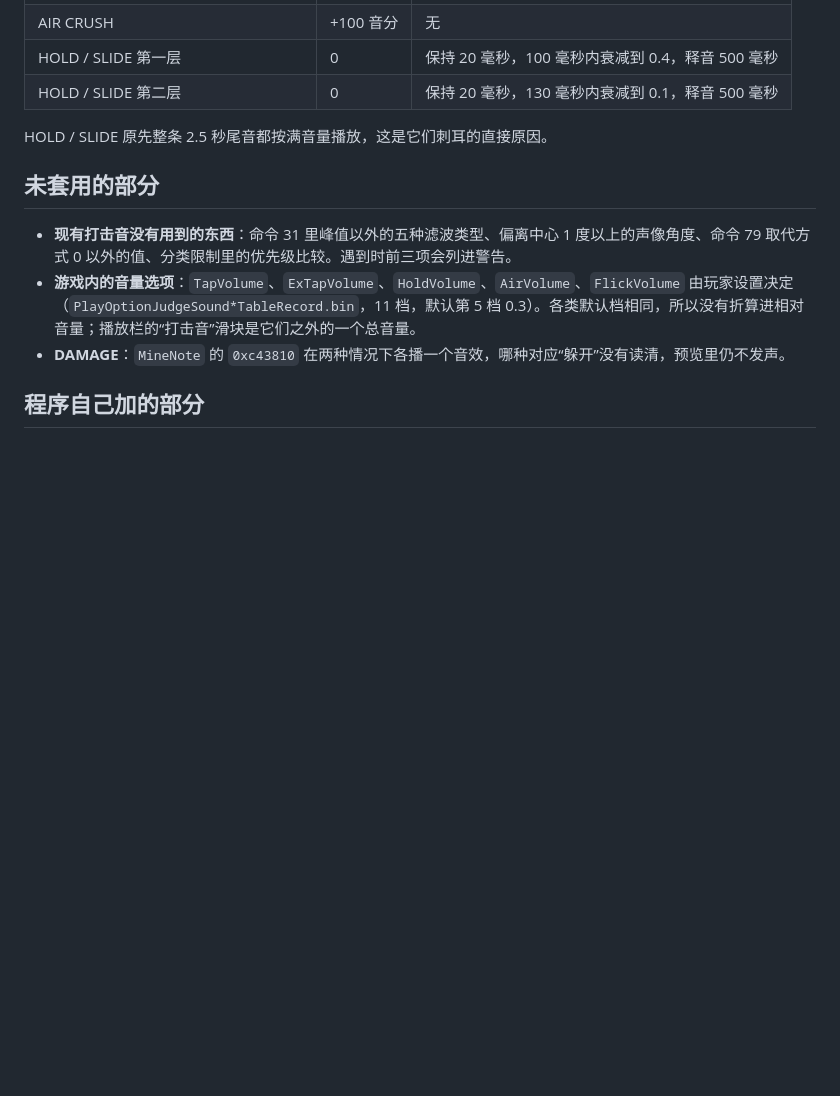
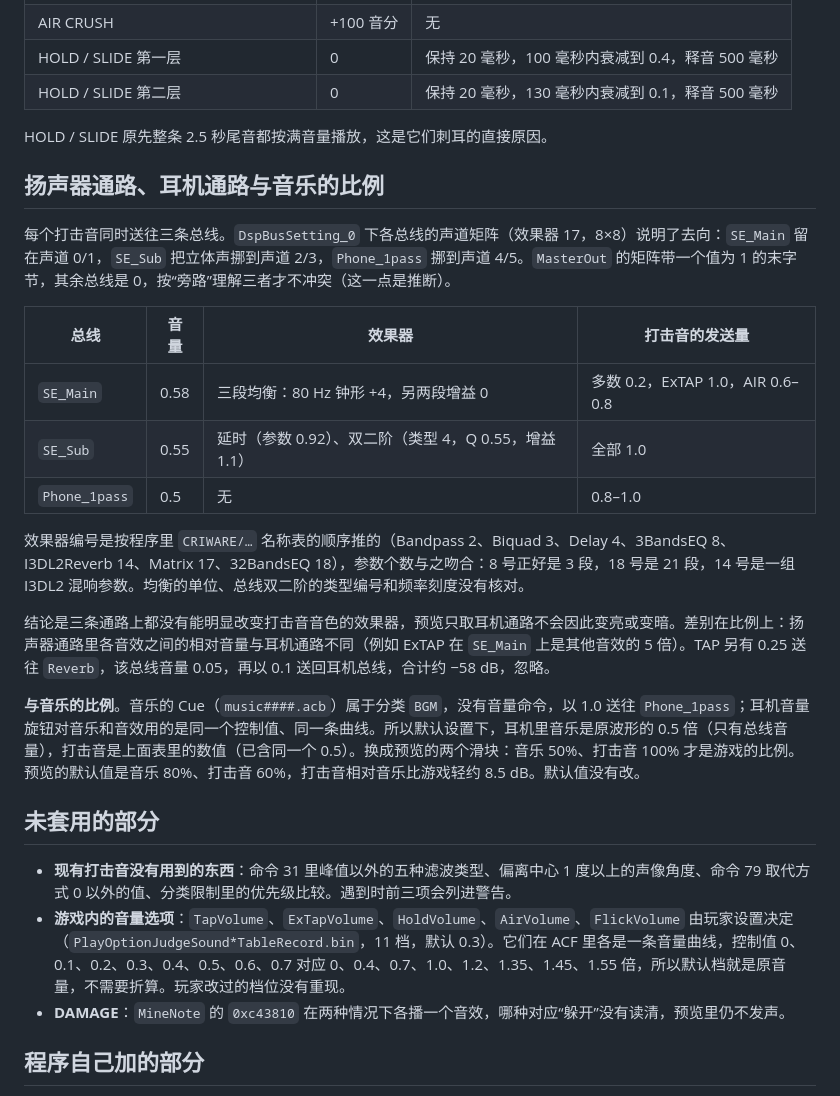
Before and after one commit to Nastu-Koi/Chunithm-Studio, a Markdown page: docs/native-hit-sounds.md, the part around the change. Drawn GitHub-style; blank space fills up the shorter version.

Commit message:
文档：扬声器与耳机通路的总线效果、音量选项曲线、与音乐的比例
Co-Authored-By: Claude Opus 5.5 <noreply@anthropic.com>

```diff
--- a/docs/native-hit-sounds.md
+++ b/docs/native-hit-sounds.md
@@ -186,10 +186,26 @@ AISAC 的值怎样并入参数也读到了：曲线类型到内部参数的对
 
 HOLD / SLIDE 原先整条 2.5 秒尾音都按满音量播放，这是它们刺耳的直接原因。
 
+## 扬声器通路、耳机通路与音乐的比例
+
+每个打击音同时送往三条总线。`DspBusSetting_0` 下各总线的声道矩阵（效果器 17，8×8）说明了去向：`SE_Main` 留在声道 0/1，`SE_Sub` 把立体声挪到声道 2/3，`Phone_1pass` 挪到声道 4/5。`MasterOut` 的矩阵带一个值为 1 的末字节，其余总线是 0，按“旁路”理解三者才不冲突（这一点是推断）。
+
+| 总线 | 音量 | 效果器 | 打击音的发送量 |
+| --- | --- | --- | --- |
+| `SE_Main` | 0.58 | 三段均衡：80 Hz 钟形 +4，另两段增益 0 | 多数 0.2，ExTAP 1.0，AIR 0.6–0.8 |
+| `SE_Sub` | 0.55 | 延时（参数 0.92）、双二阶（类型 4，Q 0.55，增益 1.1） | 全部 1.0 |
+| `Phone_1pass` | 0.5 | 无 | 0.8–1.0 |
+
+效果器编号是按程序里 `CRIWARE/…` 名称表的顺序推的（Bandpass 2、Biquad 3、Delay 4、3BandsEQ 8、I3DL2Reverb 14、Matrix 17、32BandsEQ 18），参数个数与之吻合：8 号正好是 3 段，18 号是 21 段，14 号是一组 I3DL2 混响参数。均衡的单位、总线双二阶的类型编号和频率刻度没有核对。
+
+结论是三条通路上都没有能明显改变打击音音色的效果器，预览只取耳机通路不会因此变亮或变暗。差别在比例上：扬声器通路里各音效之间的相对音量与耳机通路不同（例如 ExTAP 在 `SE_Main` 上是其他音效的 5 倍）。TAP 另有 0.25 送往 `Reverb`，该总线音量 0.05，再以 0.1 送回耳机总线，合计约 −58 dB，忽略。
+
+**与音乐的比例**。音乐的 Cue（`music####.acb`）属于分类 `BGM`，没有音量命令，以 1.0 送往 `Phone_1pass`；耳机音量旋钮对音乐和音效用的是同一个控制值、同一条曲线。所以默认设置下，耳机里音乐是原波形的 0.5 倍（只有总线音量），打击音是上面表里的数值（已含同一个 0.5）。换成预览的两个滑块：音乐 50%、打击音 100% 才是游戏的比例。预览的默认值是音乐 80%、打击音 60%，打击音相对音乐比游戏轻约 8.5 dB。默认值没有改。
+
 ## 未套用的部分
 
 - **现有打击音没有用到的东西**：命令 31 里峰值以外的五种滤波类型、偏离中心 1 度以上的声像角度、命令 79 取代方式 0 以外的值、分类限制里的优先级比较。遇到时前三项会列进警告。
-- **游戏内的音量选项**：`TapVolume`、`ExTapVolume`、`HoldVolume`、`AirVolume`、`FlickVolume` 由玩家设置决定（`PlayOptionJudgeSound*TableRecord.bin`，11 档，默认第 5 档 0.3）。各类默认档相同，所以没有折算进相对音量；播放栏的“打击音”滑块是它们之外的一个总音量。
+- **游戏内的音量选项**：`TapVolume`、`ExTapVolume`、`HoldVolume`、`AirVolume`、`FlickVolume` 由玩家设置决定（`PlayOptionJudgeSound*TableRecord.bin`，11 档，默认 0.3）。它们在 ACF 里各是一条音量曲线，控制值 0、0.1、0.2、0.3、0.4、0.5、0.6、0.7 对应 0、0.4、0.7、1.0、1.2、1.35、1.45、1.55 倍，所以默认档就是原音量，不需要折算。玩家改过的档位没有重现。
 - **DAMAGE**：`MineNote` 的 `0xc43810` 在两种情况下各播一个音效，哪种对应“躲开”没有读清，预览里仍不发声。
 
 ## 程序自己加的部分
```
